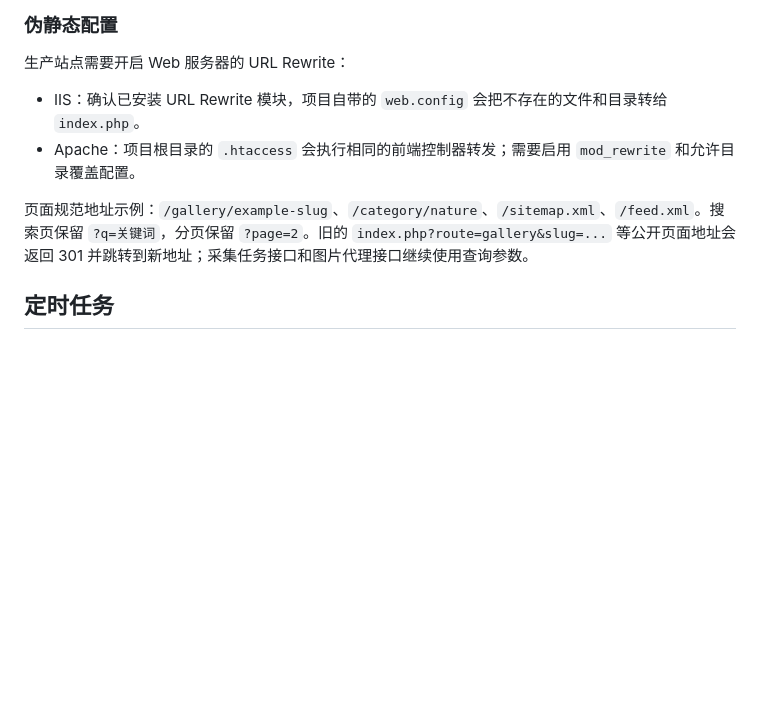
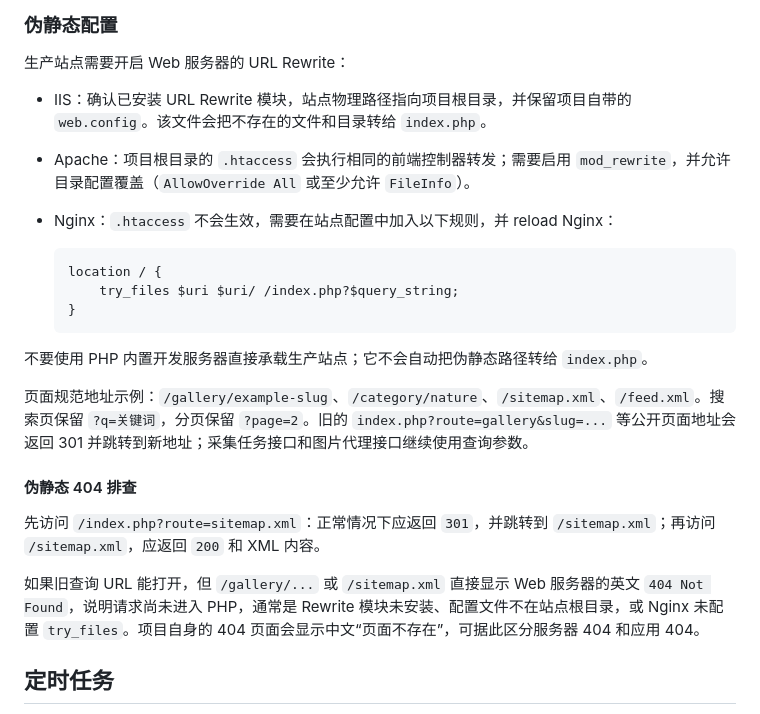
Before and after one commit to bmqy/z-pic-auto, a Markdown page: README.md, the part around the change. Drawn GitHub-style; blank space fills up the shorter version.

Commit message:
docs: 补充伪静态部署说明

````diff
--- a/README.md
+++ b/README.md
@@ -26,10 +26,25 @@
 
 生产站点需要开启 Web 服务器的 URL Rewrite：
 
-- IIS：确认已安装 URL Rewrite 模块，项目自带的 `web.config` 会把不存在的文件和目录转给 `index.php`。
-- Apache：项目根目录的 `.htaccess` 会执行相同的前端控制器转发；需要启用 `mod_rewrite` 和允许目录覆盖配置。
+- IIS：确认已安装 URL Rewrite 模块，站点物理路径指向项目根目录，并保留项目自带的 `web.config`。该文件会把不存在的文件和目录转给 `index.php`。
+- Apache：项目根目录的 `.htaccess` 会执行相同的前端控制器转发；需要启用 `mod_rewrite`，并允许目录配置覆盖（`AllowOverride All` 或至少允许 `FileInfo`）。
+- Nginx：`.htaccess` 不会生效，需要在站点配置中加入以下规则，并 reload Nginx：
+
+  ```nginx
+  location / {
+      try_files $uri $uri/ /index.php?$query_string;
+  }
+  ```
+
+不要使用 PHP 内置开发服务器直接承载生产站点；它不会自动把伪静态路径转给 `index.php`。
 
 页面规范地址示例：`/gallery/example-slug`、`/category/nature`、`/sitemap.xml`、`/feed.xml`。搜索页保留 `?q=关键词`，分页保留 `?page=2`。旧的 `index.php?route=gallery&slug=...` 等公开页面地址会返回 301 并跳转到新地址；采集任务接口和图片代理接口继续使用查询参数。
+
+#### 伪静态 404 排查
+
+先访问 `/index.php?route=sitemap.xml`：正常情况下应返回 `301`，并跳转到 `/sitemap.xml`；再访问 `/sitemap.xml`，应返回 `200` 和 XML 内容。
+
+如果旧查询 URL 能打开，但 `/gallery/...` 或 `/sitemap.xml` 直接显示 Web 服务器的英文 `404 Not Found`，说明请求尚未进入 PHP，通常是 Rewrite 模块未安装、配置文件不在站点根目录，或 Nginx 未配置 `try_files`。项目自身的 404 页面会显示中文“页面不存在”，可据此区分服务器 404 和应用 404。
 
 ## 定时任务
 
````
